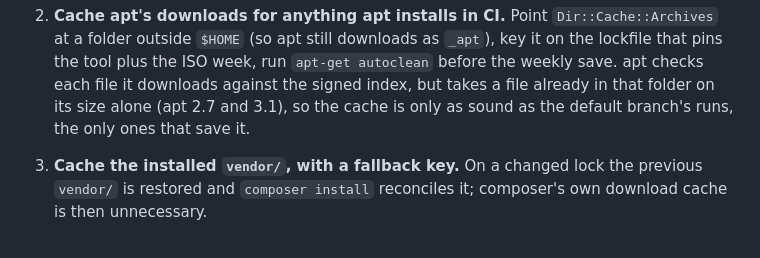
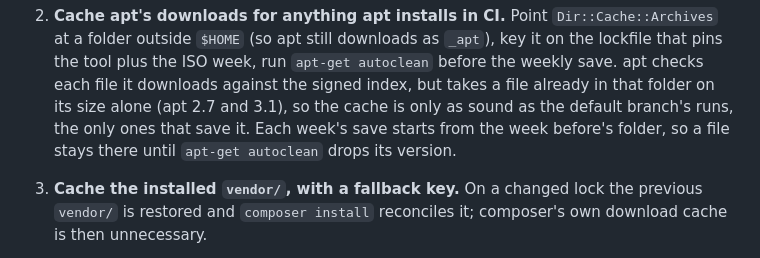
Before and after one commit to milroyfraser/mroom, a Markdown page: docs/design.md, the part around the change. Rendered like a GitHub page.

Commit message:
docs(design): a cached package stays until autoclean drops its version
Co-Authored-By: Claude Opus 5.5 <noreply@anthropic.com>
Claude-Session: https://claude.ai/code/session_01EMJjoqCXt1zFJtt6auHZFZ

```diff
--- a/docs/design.md
+++ b/docs/design.md
@@ -699,7 +699,8 @@ frontend alone also restored the e2e build (pattern 7) and took 123 to 151 s; th
    outside `$HOME` (so apt still downloads as `_apt`), key it on the lockfile that pins the tool plus the
    ISO week, run `apt-get autoclean` before the weekly save. apt checks each file it downloads against
    the signed index, but takes a file already in that folder on its size alone (apt 2.7 and 3.1), so
-   the cache is only as sound as the default branch's runs, the only ones that save it.
+   the cache is only as sound as the default branch's runs, the only ones that save it. Each week's save
+   starts from the week before's folder, so a file stays there until `apt-get autoclean` drops its version.
 3. **Cache the installed `vendor/`, with a fallback key.** On a changed lock the previous `vendor/` is
    restored and `composer install` reconciles it; composer's own download cache is then unnecessary.
 4. **Shard by measured time, not by name.** Ship a measuring mode (one job per suite) and record the
```
